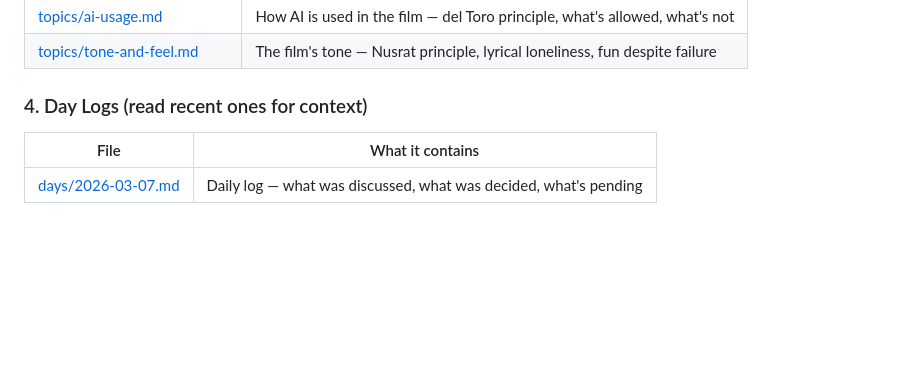
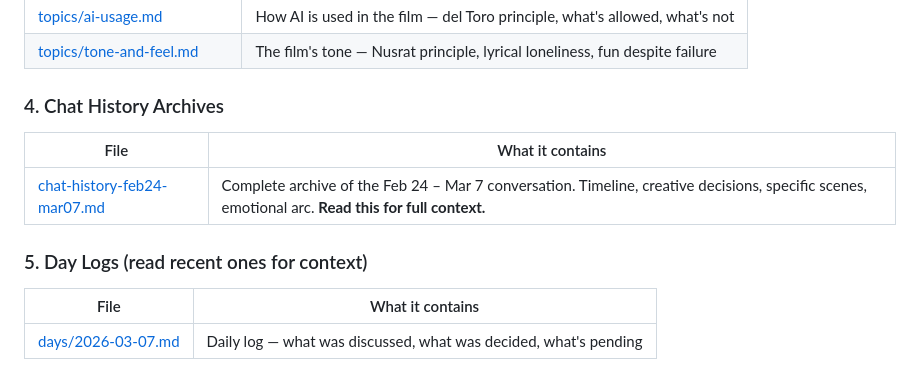
Before and after one commit to sumeetprashant/makingmyfilmthisyear, a Markdown page: film/memory/README.md, the part around the change. Drawn GitHub-style; blank space fills up the shorter version.

Commit message:
Add comprehensive chat history archive (Feb 24 - Mar 7) - Timeline, creative decisions, scenes, emotional arc, all files created

```diff
--- a/film/memory/README.md
+++ b/film/memory/README.md
@@ -40,7 +40,12 @@ Su is making a film. It's a long process — months of writing, shooting, editin
 | [topics/ai-usage.md](topics/ai-usage.md) | How AI is used in the film — del Toro principle, what's allowed, what's not |
 | [topics/tone-and-feel.md](topics/tone-and-feel.md) | The film's tone — Nusrat principle, lyrical loneliness, fun despite failure |
 
-### 4. Day Logs (read recent ones for context)
+### 4. Chat History Archives
+| File | What it contains |
+|------|------------------|
+| [chat-history-feb24-mar07.md](chat-history-feb24-mar07.md) | Complete archive of the Feb 24 – Mar 7 conversation. Timeline, creative decisions, specific scenes, emotional arc. **Read this for full context.** |
+
+### 5. Day Logs (read recent ones for context)
 | File | What it contains |
 |------|------------------|
 | [days/2026-03-07.md](days/2026-03-07.md) | Daily log — what was discussed, what was decided, what's pending |
```
Also changed, not shown: film/memory/chat-history-feb24-mar07.md (added, +168 -0 lines).
